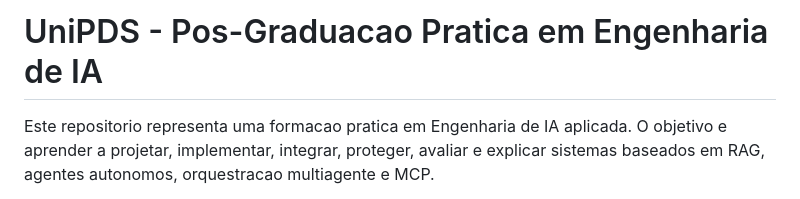
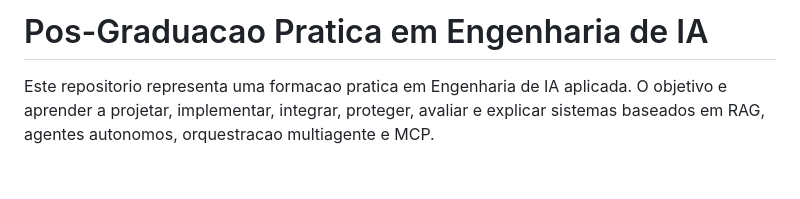
Before and after one commit to rbnigro/IA_Assistida, a Markdown page: README.md, the part around the change. Rendered like a GitHub page; blank space fills up the shorter version.

Commit message:
Inicializa estrutura do portfolio IA

```diff
--- a/README.md
+++ b/README.md
@@ -1,4 +1,4 @@
-# UniPDS - Pos-Graduacao Pratica em Engenharia de IA
+# Pos-Graduacao Pratica em Engenharia de IA
 
 Este repositorio representa uma formacao pratica em Engenharia de IA aplicada. O objetivo e aprender a projetar, implementar, integrar, proteger, avaliar e explicar sistemas baseados em RAG, agentes autonomos, orquestracao multiagente e MCP.
 
```
Also changed, not shown: Curso/Docs/Plano_Portfolio_UniPDS.md (deleted).
